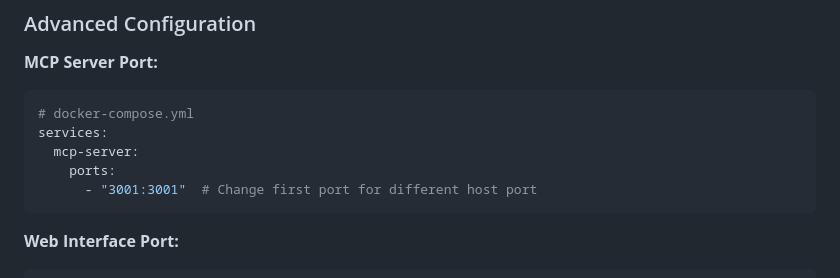
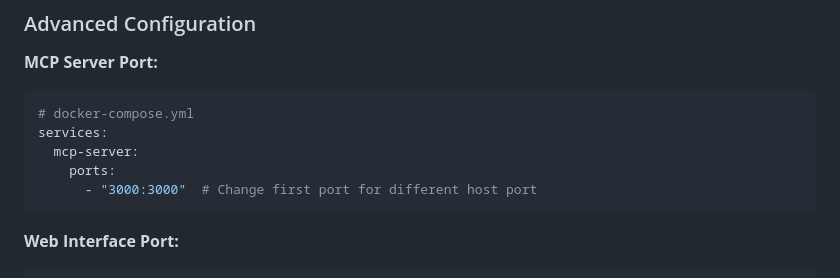
Before and after one commit to enthali/MemoryGraphExplorer, a Markdown page: README.md, the part around the change. GitHub-like rendering.

Commit message:
Aktualisieren von README.md

````diff
--- a/README.md
+++ b/README.md
@@ -188,7 +188,7 @@ Your knowledge graph data is stored in `/app/data/memory.json` inside the contai
 services:
   mcp-server:
     ports:
-      - "3001:3001"  # Change first port for different host port
+      - "3000:3000"  # Change first port for different host port
 ```
 
 **Web Interface Port:**
````
